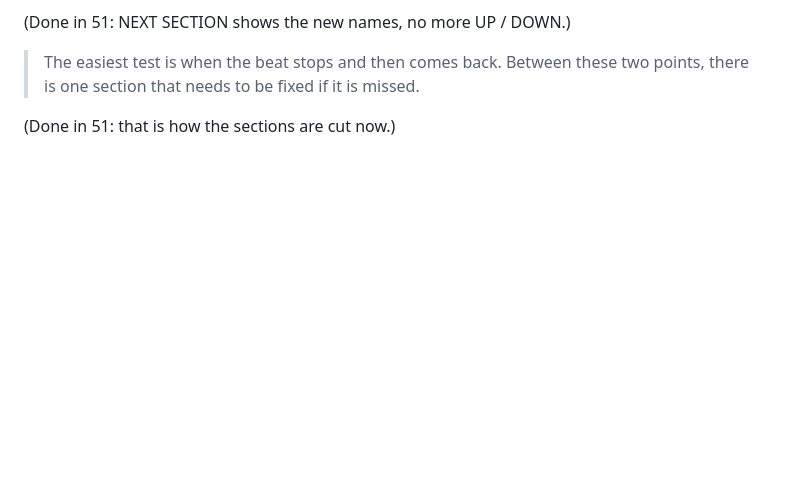
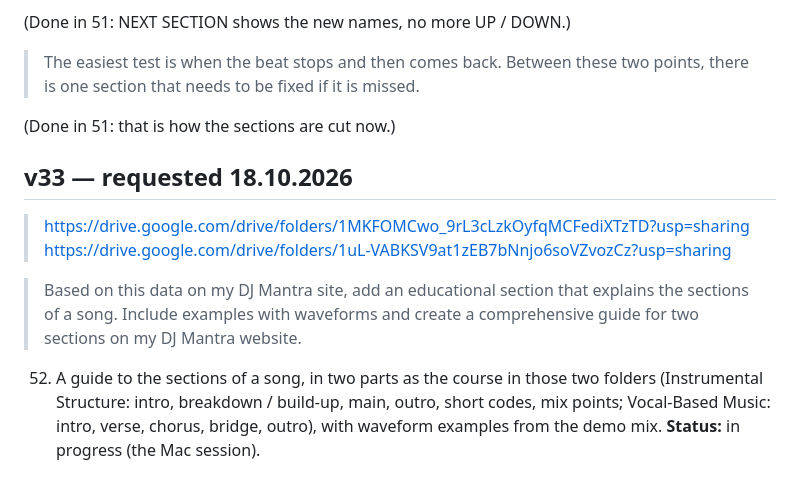
Before and after one commit to markoboskoauroville/djmantra-ecstatic-dance, a Markdown page: momentaryupdates.md, the part around the change. GitHub-like rendering; blank space fills up the shorter version.

Commit message:
momentaryupdates: request 52 (a guide to song sections)

```diff
--- a/momentaryupdates.md
+++ b/momentaryupdates.md
@@ -329,3 +329,15 @@ Every request is saved here word for word before any code, so a quota cut loses
 > The easiest test is when the beat stops and then comes back. Between these two points, there is one section that needs to be fixed if it is missed.
 
 (Done in 51: that is how the sections are cut now.)
+
+## v33 — requested 18.10.2026
+
+> https://drive.google.com/drive/folders/1MKFOMCwo_9rL3cLzkOyfqMCFediXTzTD?usp=sharing
+> https://drive.google.com/drive/folders/1uL-VABKSV9at1zEB7bNnjo6soVZvozCz?usp=sharing
+
+> Based on this data on my DJ Mantra site, add an educational section that explains the sections of a song. Include examples with waveforms and create a comprehensive guide for two sections on my DJ Mantra website.
+
+52. A guide to the sections of a song, in two parts as the course in those two folders (Instrumental Structure: intro,
+    breakdown / build-up, main, outro, short codes, mix points; Vocal-Based Music: intro, verse, chorus, bridge, outro),
+    with waveform examples from the demo mix.
+    **Status:** in progress (the Mac session).
```
